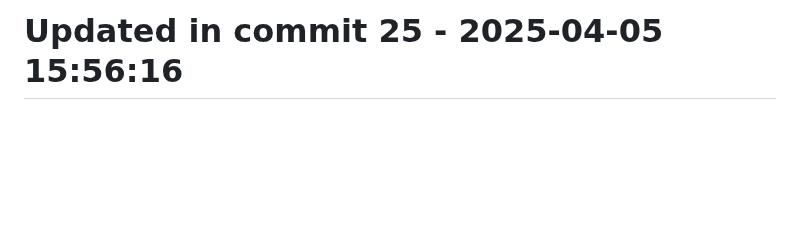
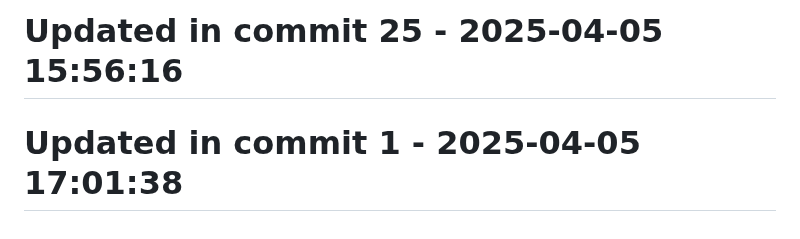
Before and after one commit to llamasearchai/llamatest, a Markdown page: README.md, the part around the change. Rendered like a GitHub page; blank space fills up the shorter version.

Commit message:
fix: Resolve issue in README.md

```diff
--- a/README.md
+++ b/README.md
@@ -189,3 +189,5 @@ This project is licensed under the MIT License - see the LICENSE file for detail
 # Updated in commit 17 - 2025-04-05 15:56:15
 
 # Updated in commit 25 - 2025-04-05 15:56:16
+
+# Updated in commit 1 - 2025-04-05 17:01:38
```
